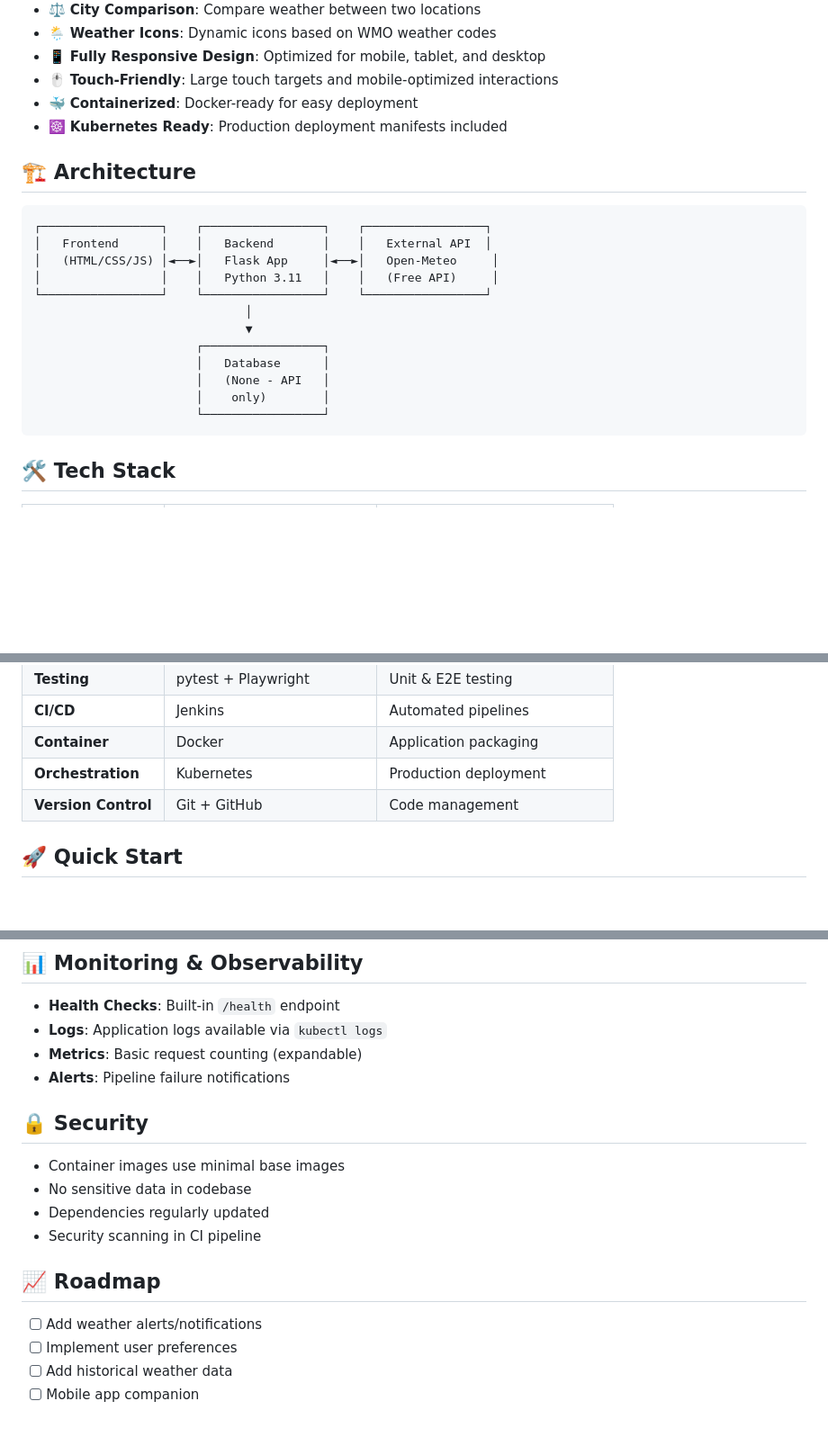
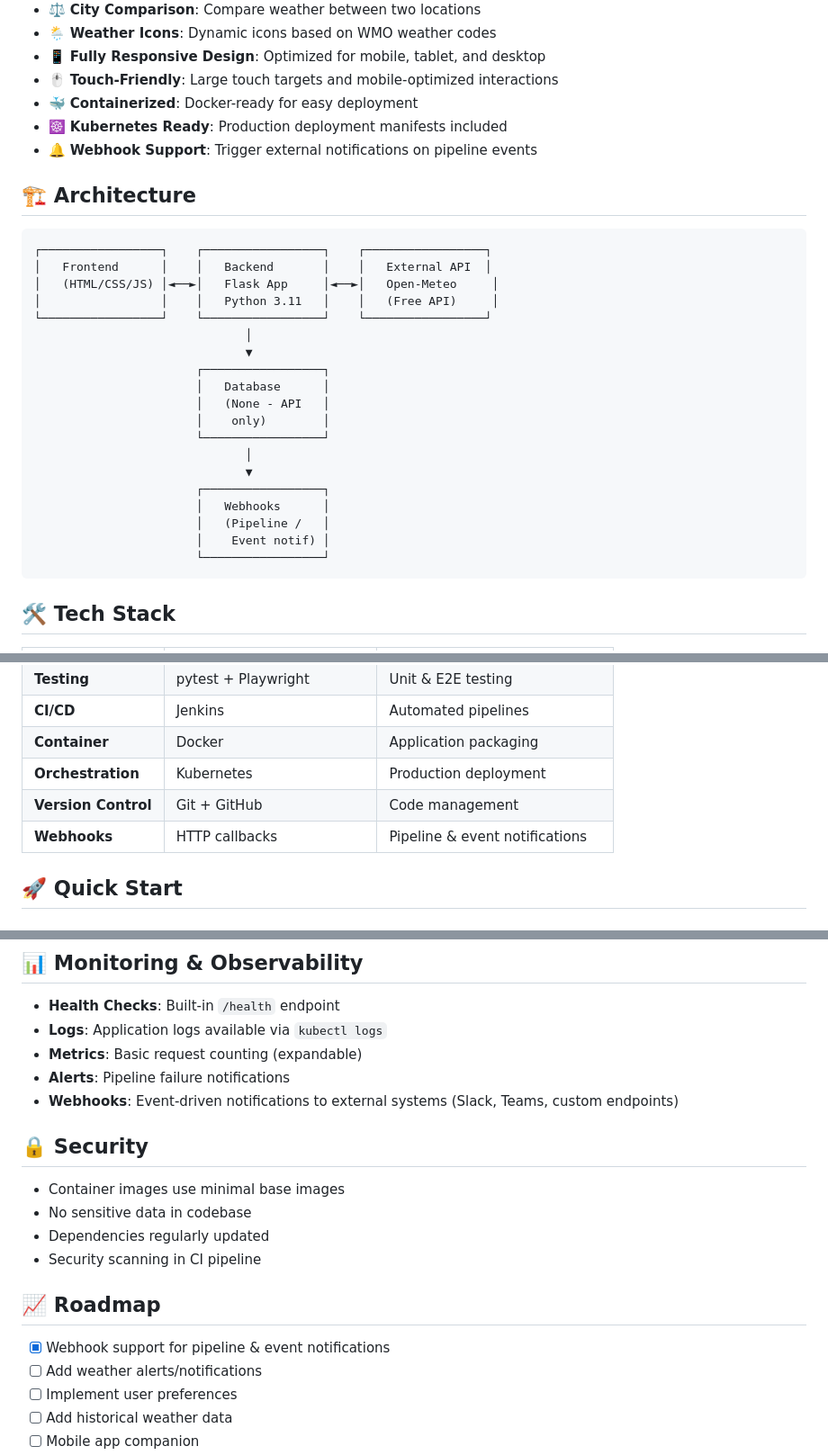
Before and after one commit to valen49/weather-dashboard, a Markdown page: README.md, 3 parts joined by grey strips. Shown at 90% size. Drawn GitHub-style; blank space fills up the shorter version.

Commit message:
docs: add webhook support across all README sections

````diff
--- a/README.md
+++ b/README.md
@@ -14,6 +14,7 @@ A modern, containerized Flask web application that displays real-time weather da
 - 🖱️ **Touch-Friendly**: Large touch targets and mobile-optimized interactions
 - 🐳 **Containerized**: Docker-ready for easy deployment
 - ☸️ **Kubernetes Ready**: Production deployment manifests included
+- 🔔 **Webhook Support**: Trigger external notifications on pipeline events
 
 ## 🏗️ Architecture
 
@@ -30,6 +31,13 @@ A modern, containerized Flask web application that displays real-time weather da
                        │   (None - API   │
                        │    only)        │
                        └─────────────────┘
+                              │
+                              ▼
+                       ┌─────────────────┐
+                       │   Webhooks      │
+                       │   (Pipeline /   │
+                       │    Event notif) │
+                       └─────────────────┘
 ```
 
 ## 🛠️ Tech Stack
@@ -44,6 +52,7 @@ A modern, containerized Flask web application that displays real-time weather da
 | **Container** | Docker | Application packaging |
 | **Orchestration** | Kubernetes | Production deployment |
 | **Version Control** | Git + GitHub | Code management |
+| **Webhooks** | HTTP callbacks | Pipeline & event notifications |
 
 ## 🚀 Quick Start
 
@@ -251,6 +261,7 @@ See [CONTRIBUTING.md](CONTRIBUTING.md).
 - **Logs**: Application logs available via `kubectl logs`
 - **Metrics**: Basic request counting (expandable)
 - **Alerts**: Pipeline failure notifications
+- **Webhooks**: Event-driven notifications to external systems (Slack, Teams, custom endpoints)
 
 ## 🔒 Security
 
@@ -261,6 +272,7 @@ See [CONTRIBUTING.md](CONTRIBUTING.md).
 
 ## 📈 Roadmap
 
+- [x] Webhook support for pipeline & event notifications
 - [ ] Add weather alerts/notifications
 - [ ] Implement user preferences
 - [ ] Add historical weather data
````
Also changed, not shown: other parts of README.md (+1 -0 lines).
